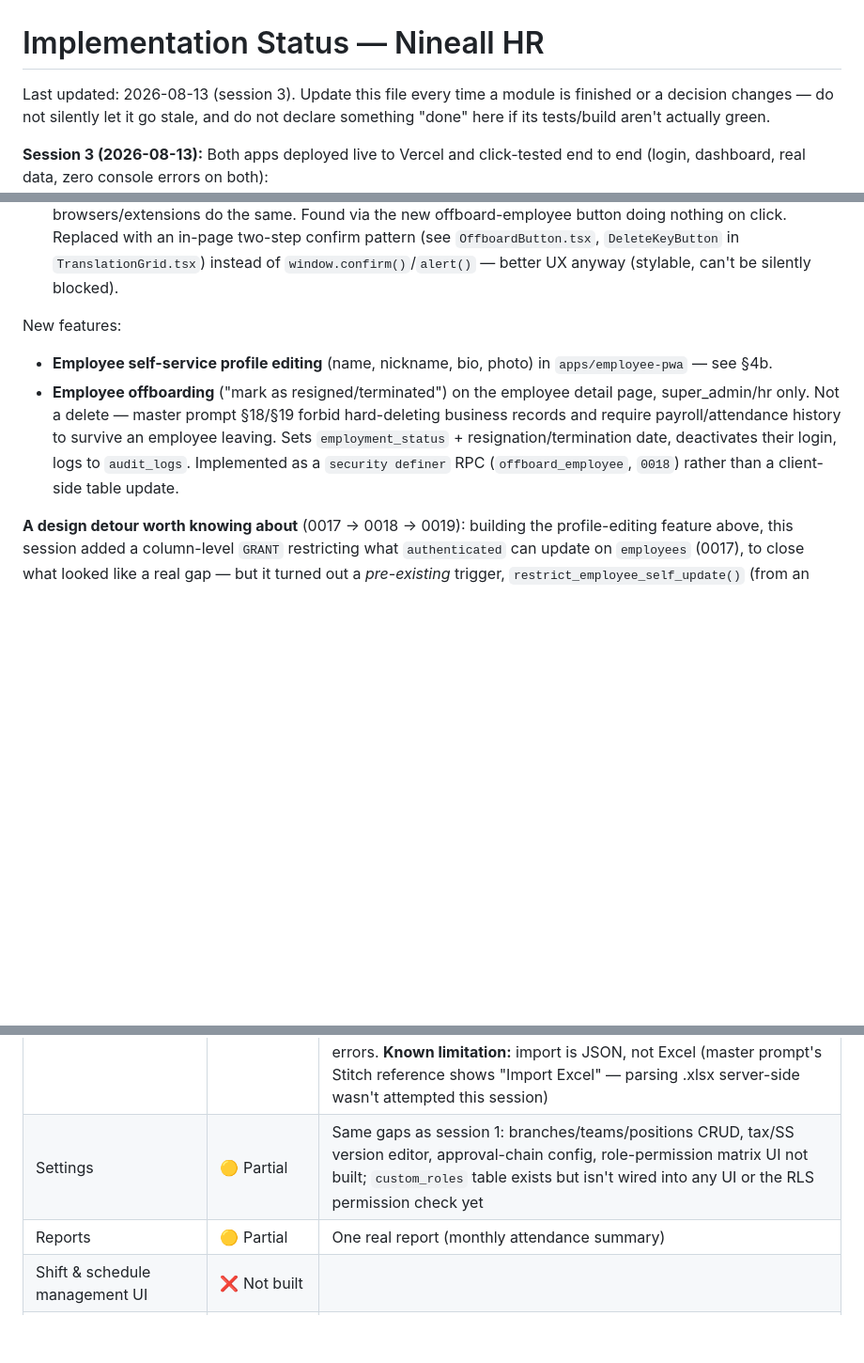
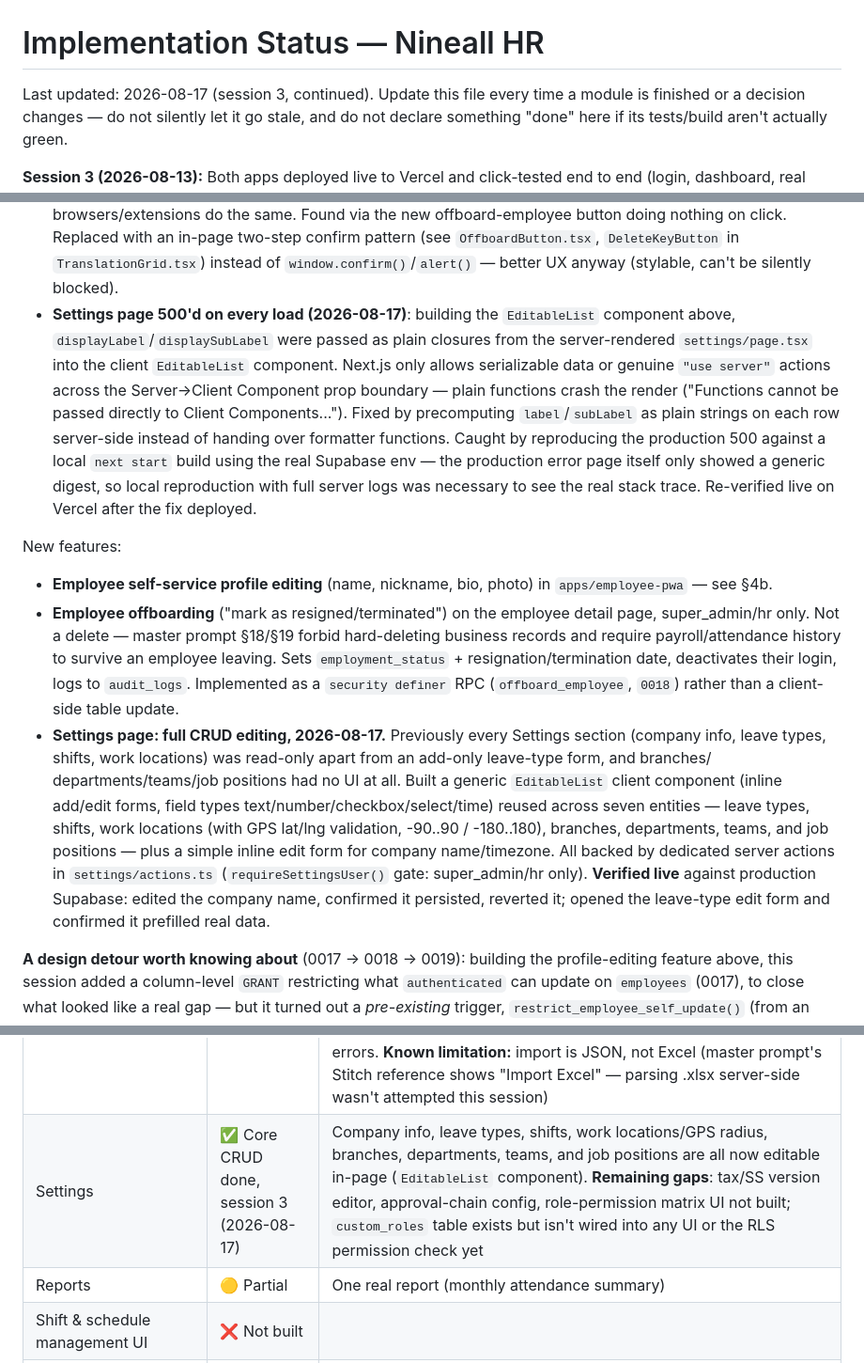
Before and after one commit to siripornnineall-ai/nineall-hr, a Markdown page: IMPLEMENTATION_STATUS.md, 3 parts joined by grey strips. Shown at 94% size. Drawn GitHub-style; blank space fills up the shorter version.

Commit message:
Document Settings CRUD feature and the Server/Client prop bug fix

```diff
--- a/IMPLEMENTATION_STATUS.md
+++ b/IMPLEMENTATION_STATUS.md
@@ -1,6 +1,6 @@
 # Implementation Status — Nineall HR
 
-Last updated: 2026-08-13 (session 3). Update this file every time
+Last updated: 2026-08-17 (session 3, continued). Update this file every time
 a module is finished or a decision changes — do not silently let it go
 stale, and do not declare something "done" here if its tests/build aren't
 actually green.
@@ -45,6 +45,20 @@ typecheck):
   pattern (see `OffboardButton.tsx`, `DeleteKeyButton` in
   `TranslationGrid.tsx`) instead of `window.confirm()`/`alert()` — better
   UX anyway (stylable, can't be silently blocked).
+- **Settings page 500'd on every load (2026-08-17)**: building the
+  `EditableList` component above, `displayLabel`/`displaySubLabel` were
+  passed as plain closures from the server-rendered `settings/page.tsx`
+  into the client `EditableList` component. Next.js only allows
+  serializable data or genuine `"use server"` actions across the
+  Server→Client Component prop boundary — plain functions crash the render
+  ("Functions cannot be passed directly to Client Components..."). Fixed
+  by precomputing `label`/`subLabel` as plain strings on each row
+  server-side instead of handing over formatter functions. Caught by
+  reproducing the production 500 against a local `next start` build using
+  the real Supabase env — the production error page itself only showed a
+  generic digest, so local reproduction with full server logs was
+  necessary to see the real stack trace. Re-verified live on Vercel after
+  the fix deployed.
 
 New features:
 - **Employee self-service profile editing** (name, nickname, bio, photo) in
@@ -56,6 +70,19 @@ New features:
   resignation/termination date, deactivates their login, logs to
   `audit_logs`. Implemented as a `security definer` RPC
   (`offboard_employee`, `0018`) rather than a client-side table update.
+- **Settings page: full CRUD editing, 2026-08-17.** Previously every
+  Settings section (company info, leave types, shifts, work locations) was
+  read-only apart from an add-only leave-type form, and branches/
+  departments/teams/job positions had no UI at all. Built a generic
+  `EditableList` client component (inline add/edit forms, field types
+  text/number/checkbox/select/time) reused across seven entities — leave
+  types, shifts, work locations (with GPS lat/lng validation, -90..90 /
+  -180..180), branches, departments, teams, and job positions — plus a
+  simple inline edit form for company name/timezone. All backed by
+  dedicated server actions in `settings/actions.ts` (`requireSettingsUser()`
+  gate: super_admin/hr only). **Verified live** against production
+  Supabase: edited the company name, confirmed it persisted, reverted it;
+  opened the leave-type edit form and confirmed it prefilled real data.
 
 **A design detour worth knowing about** (0017 → 0018 → 0019): building the
 profile-editing feature above, this session added a column-level `GRANT`
@@ -133,7 +160,7 @@ TypeScript errors, verified this session).
 | Payroll (full flow: create → calculate → submit → approve → lock) | ✅ Real | Bank-file export, printable payslip PDF still not built. **Session 3**: fixed a double-submit bug on "create payroll period" (no pending-disabled guard → 33 duplicate runs created in production, cleaned up); now uses `SubmitButton` + a server-side idempotency check (reuses the existing non-locked run for a period instead of creating another) |
 | Announcements | ✅ Real | |
 | **Translation Management** | ✅ Built and **click-tested this session** | `/translations` (super_admin/hr only) — search, missing/complete filter, inline per-locale editing with autosave + history log (`translation_history`), add-key form, delete-key, JSON export/import (not Excel — see limitation below), missing-translation warning count. Database already had **~75 translation keys** (`auth.*`, `common.*`, `dashboard.*`, `nav.*`, `status.*` namespaces) from earlier in session 2, plus 8 more added via `supabase/seed/004_translations.sql`. **A real bug was caught and fixed here**: `LOCALES`/`Locale` were originally exported from `actions.ts`, a `"use server"` file — Next.js only allows async-function exports from Server Action modules, so the client component received a broken value and the page 500'd (`LOCALES.some is not a function`). Moved the constant to a new `constants.ts` and re-verified — logged in as `EMP-001`, page loads real data cleanly, zero console errors. **Known limitation:** import is JSON, not Excel (master prompt's Stitch reference shows "Import Excel" — parsing .xlsx server-side wasn't attempted this session) |
-| Settings | 🟡 Partial | Same gaps as session 1: branches/teams/positions CRUD, tax/SS version editor, approval-chain config, role-permission matrix UI not built; `custom_roles` table exists but isn't wired into any UI or the RLS permission check yet |
+| Settings | ✅ Core CRUD done, session 3 (2026-08-17) | Company info, leave types, shifts, work locations/GPS radius, branches, departments, teams, and job positions are all now editable in-page (`EditableList` component). **Remaining gaps**: tax/SS version editor, approval-chain config, role-permission matrix UI not built; `custom_roles` table exists but isn't wired into any UI or the RLS permission check yet |
 | Reports | 🟡 Partial | One real report (monthly attendance summary) |
 | Shift & schedule management UI | ❌ Not built | |
 | Time-correction request review UI | ❌ Not built | |
```
